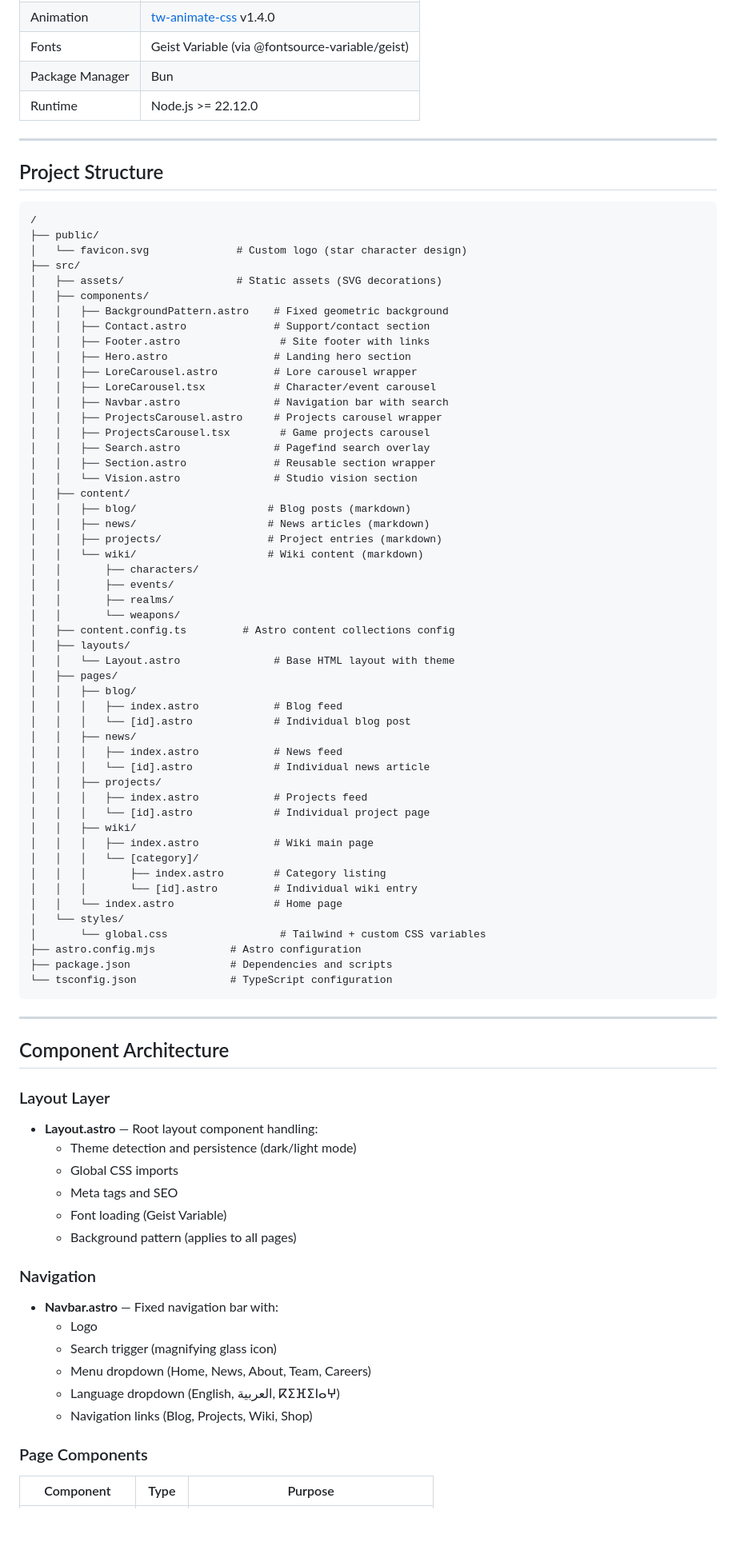
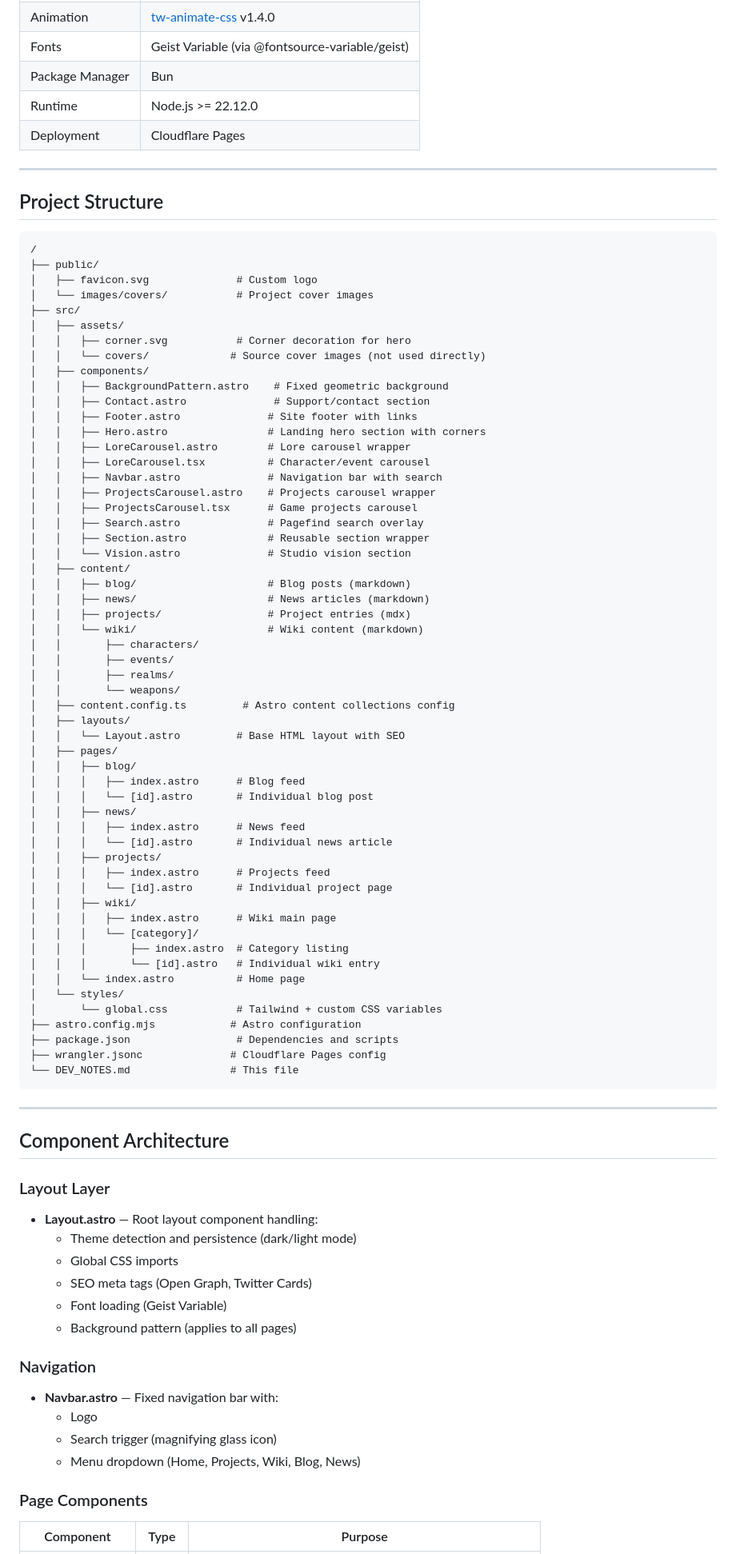
Before and after one commit to phaylali/Omniversify, a Markdown page: DEV_NOTES.md, the part around one of its changes. Shown at 80% size. Drawn GitHub-style; blank space fills up the shorter version.

````diff
--- a/DEV_NOTES.md
+++ b/DEV_NOTES.md
@@ -39,6 +39,7 @@ Omniversify is a multi-page website for a creative studio building a unified mul
 | Fonts | Geist Variable (via @fontsource-variable/geist) |
 | Package Manager | Bun |
 | Runtime | Node.js >= 22.12.0 |
+| Deployment | Cloudflare Pages |
 
 ---
 
@@ -47,26 +48,29 @@ Omniversify is a multi-page website for a creative studio building a unified mul
 ```
 /
 ├── public/
-│   └── favicon.svg              # Custom logo (star character design)
+│   ├── favicon.svg              # Custom logo
+│   └── images/covers/           # Project cover images
 ├── src/
-│   ├── assets/                  # Static assets (SVG decorations)
+│   ├── assets/
+│   │   ├── corner.svg           # Corner decoration for hero
+│   │   └── covers/             # Source cover images (not used directly)
 │   ├── components/
 │   │   ├── BackgroundPattern.astro    # Fixed geometric background
 │   │   ├── Contact.astro              # Support/contact section
-│   │   ├── Footer.astro                # Site footer with links
-│   │   ├── Hero.astro                 # Landing hero section
-│   │   ├── LoreCarousel.astro         # Lore carousel wrapper
-│   │   ├── LoreCarousel.tsx           # Character/event carousel
-│   │   ├── Navbar.astro               # Navigation bar with search
-│   │   ├── ProjectsCarousel.astro     # Projects carousel wrapper
-│   │   ├── ProjectsCarousel.tsx        # Game projects carousel
-│   │   ├── Search.astro               # Pagefind search overlay
-│   │   ├── Section.astro              # Reusable section wrapper
-│   │   └── Vision.astro               # Studio vision section
+│   │   ├── Footer.astro              # Site footer with links
+│   │   ├── Hero.astro                # Landing hero section with corners
+│   │   ├── LoreCarousel.astro        # Lore carousel wrapper
+│   │   ├── LoreCarousel.tsx          # Character/event carousel
+│   │   ├── Navbar.astro              # Navigation bar with search
+│   │   ├── ProjectsCarousel.astro    # Projects carousel wrapper
+│   │   ├── ProjectsCarousel.tsx      # Game projects carousel
+│   │   ├── Search.astro              # Pagefind search overlay
+│   │   ├── Section.astro             # Reusable section wrapper
+│   │   └── Vision.astro              # Studio vision section
 │   ├── content/
 │   │   ├── blog/                     # Blog posts (markdown)
 │   │   ├── news/                     # News articles (markdown)
-│   │   ├── projects/                 # Project entries (markdown)
+│   │   ├── projects/                 # Project entries (mdx)
 │   │   └── wiki/                     # Wiki content (markdown)
 │   │       ├── characters/
 │   │       ├── events/
@@ -74,28 +78,29 @@ Omniversify is a multi-page website for a creative studio building a unified mul
 │   │       └── weapons/
 │   ├── content.config.ts         # Astro content collections config
 │   ├── layouts/
-│   │   └── Layout.astro               # Base HTML layout with theme
+│   │   └── Layout.astro         # Base HTML layout with SEO
 │   ├── pages/
 │   │   ├── blog/
-│   │   │   ├── index.astro            # Blog feed
-│   │   │   └── [id].astro             # Individual blog post
+│   │   │   ├── index.astro      # Blog feed
+│   │   │   └── [id].astro       # Individual blog post
 │   │   ├── news/
-│   │   │   ├── index.astro            # News feed
-│   │   │   └── [id].astro             # Individual news article
+│   │   │   ├── index.astro      # News feed
+│   │   │   └── [id].astro       # Individual news article
 │   │   ├── projects/
-│   │   │   ├── index.astro            # Projects feed
-│   │   │   └── [id].astro             # Individual project page
+│   │   │   ├── index.astro      # Projects feed
+│   │   │   └── [id].astro       # Individual project page
 │   │   ├── wiki/
-│   │   │   ├── index.astro            # Wiki main page
+│   │   │   ├── index.astro      # Wiki main page
 │   │   │   └── [category]/
-│   │   │       ├── index.astro        # Category listing
-│   │   │       └── [id].astro         # Individual wiki entry
-│   │   └── index.astro                # Home page
+│   │   │       ├── index.astro  # Category listing
+│   │   │       └── [id].astro   # Individual wiki entry
+│   │   └── index.astro          # Home page
 │   └── styles/
-│       └── global.css                  # Tailwind + custom CSS variables
+│       └── global.css           # Tailwind + custom CSS variables
 ├── astro.config.mjs            # Astro configuration
-├── package.json                # Dependencies and scripts
-└── tsconfig.json               # TypeScript configuration
+├── package.json                 # Dependencies and scripts
+├── wrangler.jsonc              # Cloudflare Pages config
+└── DEV_NOTES.md                # This file
 ```
 
 ---
@@ -107,7 +112,7 @@ Omniversify is a multi-page website for a creative studio building a unified mul
 - **Layout.astro** — Root layout component handling:
   - Theme detection and persistence (dark/light mode)
   - Global CSS imports
-  - Meta tags and SEO
+  - SEO meta tags (Open Graph, Twitter Cards)
   - Font loading (Geist Variable)
   - Background pattern (applies to all pages)
 
@@ -116,9 +121,7 @@ Omniversify is a multi-page website for a creative studio building a unified mul
 - **Navbar.astro** — Fixed navigation bar with:
   - Logo
   - Search trigger (magnifying glass icon)
-  - Menu dropdown (Home, News, About, Team, Careers)
-  - Language dropdown (English, العربية, ⴽⵉⴼⵉⵏⴰⵖ)
-  - Navigation links (Blog, Projects, Wiki, Shop)
+  - Menu dropdown (Home, Projects, Wiki, Blog, News)
 
 ### Page Components
 
````
Also changed, not shown: other parts of DEV_NOTES.md (+93 -35 lines).
